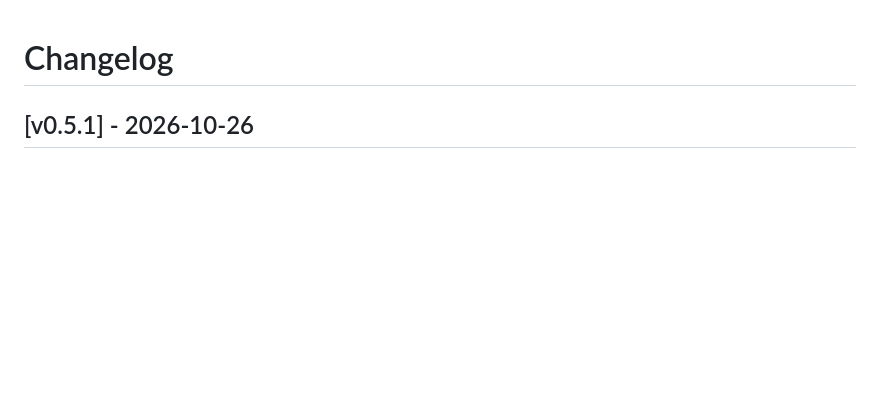
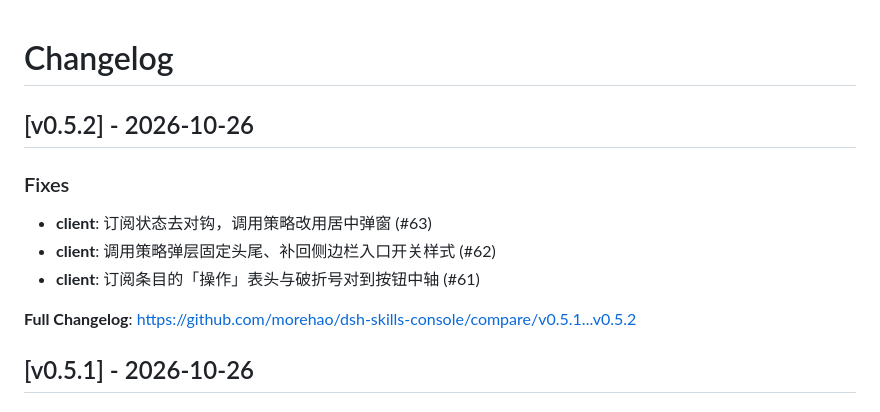
Before and after one commit to morehao/dsh-skills-console, a Markdown page: CHANGELOG.md, the part around the change. GitHub-like rendering; blank space fills up the shorter version.

Commit message:
docs(changelog): record v0.5.2 (#65)

```diff
--- a/CHANGELOG.md
+++ b/CHANGELOG.md
@@ -1,4 +1,14 @@
 # Changelog
+
+## [v0.5.2] - 2026-10-26
+
+### Fixes
+
+- **client**: 订阅状态去对钩，调用策略改用居中弹窗 (#63)
+- **client**: 调用策略弹层固定头尾、补回侧边栏入口开关样式 (#62)
+- **client**: 订阅条目的「操作」表头与破折号对到按钮中轴 (#61)
+
+**Full Changelog**: https://github.com/morehao/dsh-skills-console/compare/v0.5.1...v0.5.2
 
 ## [v0.5.1] - 2026-10-26
 
```
